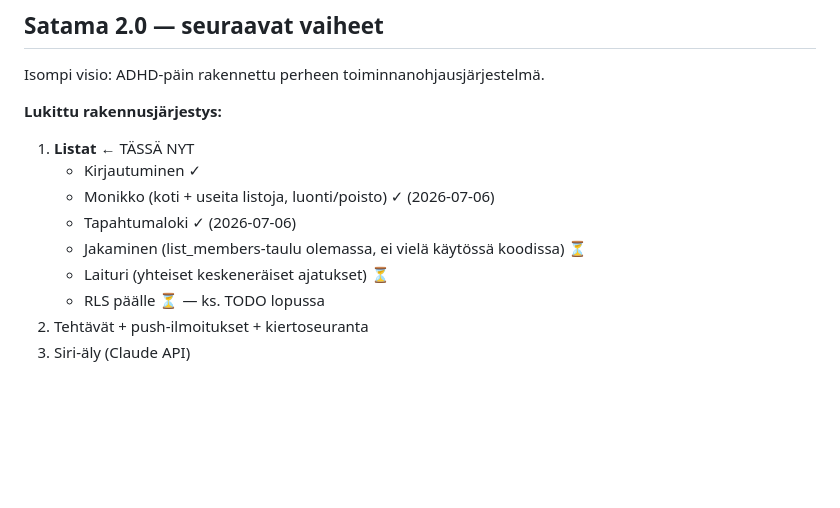
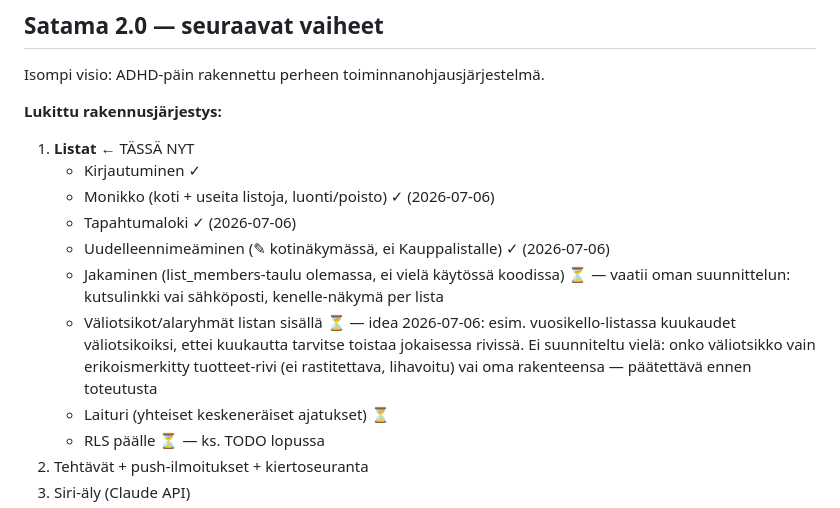
Before and after one commit to yli-jaakkolaK/Kauppalista, a Markdown page: muistiinpanot.md, the part around the change. Rendered like a GitHub page; blank space fills up the shorter version.

Commit message:
Päivitä muistiinpanot: listan nimenmuokkaus + ideoita jakamisesta/väliotsikoista

```diff
--- a/muistiinpanot.md
+++ b/muistiinpanot.md
@@ -341,7 +341,9 @@ Isompi visio: ADHD-päin rakennettu perheen toiminnanohjausjärjestelmä.
    - Kirjautuminen ✓
    - Monikko (koti + useita listoja, luonti/poisto) ✓ (2026-07-06)
    - Tapahtumaloki ✓ (2026-07-06)
-   - Jakaminen (list_members-taulu olemassa, ei vielä käytössä koodissa) ⏳
+   - Uudelleennimeäminen (✎ kotinäkymässä, ei Kauppalistalle) ✓ (2026-07-06)
+   - Jakaminen (list_members-taulu olemassa, ei vielä käytössä koodissa) ⏳ — vaatii oman suunnittelun: kutsulinkki vai sähköposti, kenelle-näkymä per lista
+   - Väliotsikot/alaryhmät listan sisällä ⏳ — idea 2026-07-06: esim. vuosikello-listassa kuukaudet väliotsikoiksi, ettei kuukautta tarvitse toistaa jokaisessa rivissä. Ei suunniteltu vielä: onko väliotsikko vain erikoismerkitty tuotteet-rivi (ei rastitettava, lihavoitu) vai oma rakenteensa — päätettävä ennen toteutusta
    - Laituri (yhteiset keskeneräiset ajatukset) ⏳
    - RLS päälle ⏳ — ks. TODO lopussa
 2. Tehtävät + push-ilmoitukset + kiertoseuranta
```
